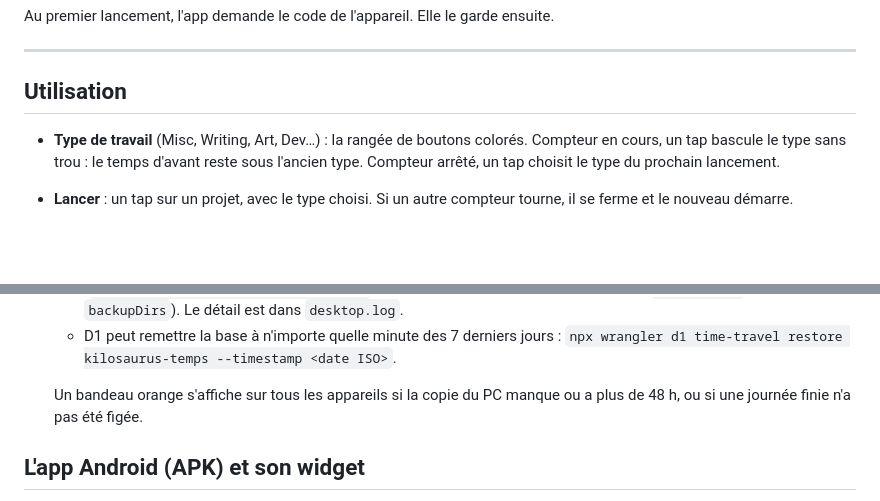
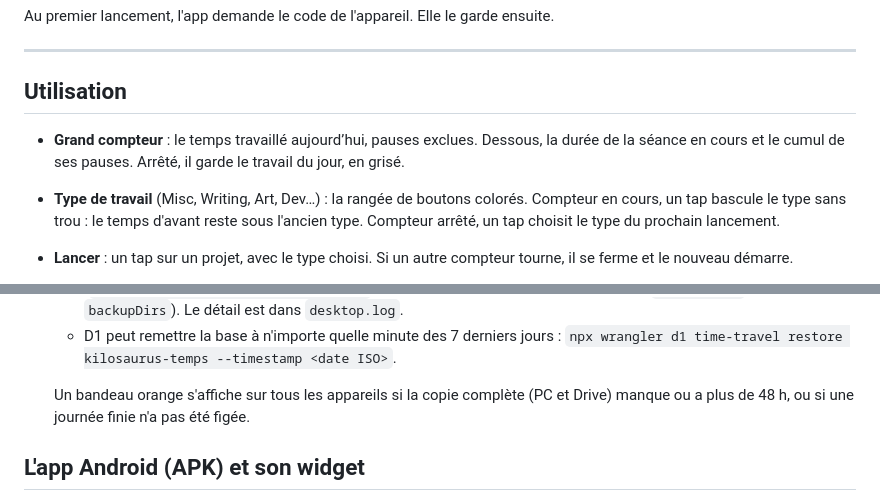
Before and after one commit to Amohs-Games/kilosaurus-temps, a Markdown page: README.md, 2 parts joined by grey strips. Rendered like a GitHub page; blank space fills up the shorter version.

Commit message:
docs : grand compteur = travail du jour ; bandeau des sauvegardes (copie complète PC et Drive)
Co-Authored-By: Claude Opus 5.5 (1M context) <noreply@anthropic.com>

```diff
--- a/README.md
+++ b/README.md
@@ -122,6 +122,8 @@ Au premier lancement, l'app demande le code de l'appareil. Elle le garde ensuite
 
 ## Utilisation
 
+- **Grand compteur** : le temps travaillé aujourd’hui, pauses exclues. Dessous, la durée de la séance
+  en cours et le cumul de ses pauses. Arrêté, il garde le travail du jour, en grisé.
 - **Type de travail** (Misc, Writing, Art, Dev…) : la rangée de boutons colorés. Compteur en cours,
   un tap bascule le type sans trou : le temps d'avant reste sous l'ancien type. Compteur arrêté, un
   tap choisit le type du prochain lancement.
@@ -167,7 +169,7 @@ Au premier lancement, l'app demande le code de l'appareil. Elle le garde ensuite
   - D1 peut remettre la base à n'importe quelle minute des 7 derniers jours :
     `npx wrangler d1 time-travel restore kilosaurus-temps --timestamp <date ISO>`.
 
-  Un bandeau orange s'affiche sur tous les appareils si la copie du PC manque ou a plus de 48 h,
+  Un bandeau orange s'affiche sur tous les appareils si la copie complète (PC et Drive) manque ou a plus de 48 h,
   ou si une journée finie n'a pas été figée.
 
 ## L'app Android (APK) et son widget
```
